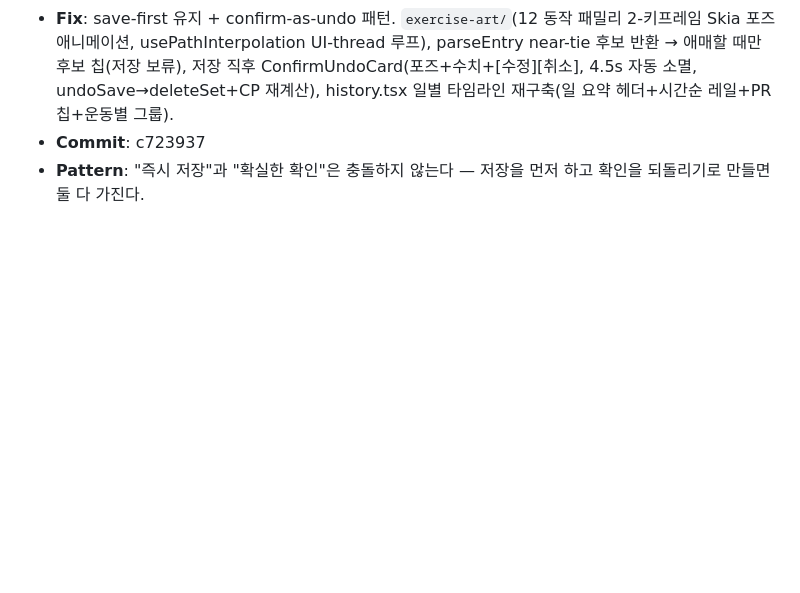
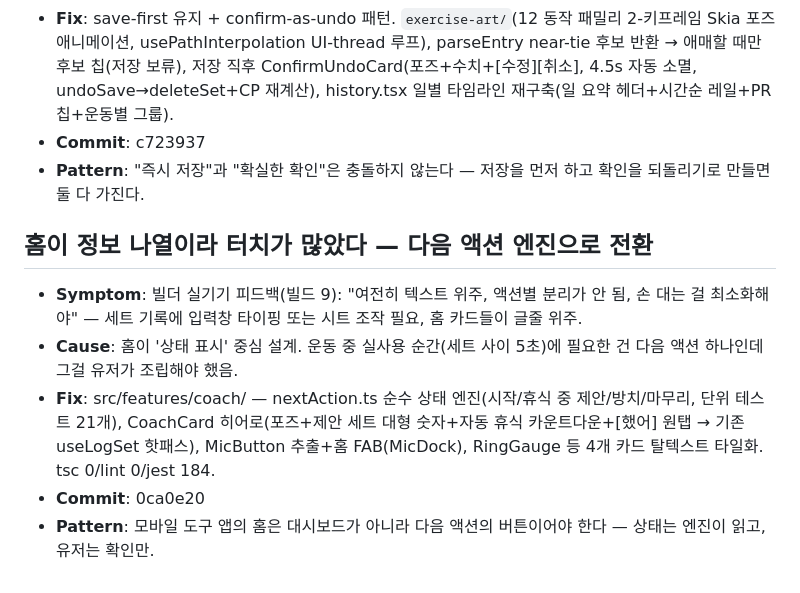
Before and after one commit to Daeseon-AI-Factory/OverDrive, a Markdown page: docs/troubleshooting.md, the part around the change. GitHub-like rendering; blank space fills up the shorter version.

Commit message:
docs(log): next-action engine record (0ca0e20) [no-log]

```diff
--- a/docs/troubleshooting.md
+++ b/docs/troubleshooting.md
@@ -441,3 +441,11 @@ Concrete only. Numbers, file paths, commit hashes. No "lessons learned" essays.
 - **Commit**: c723937
 - **Pattern**: "즉시 저장"과 "확실한 확인"은 충돌하지 않는다 — 저장을 먼저 하고 확인을 되돌리기로 만들면 둘 다 가진다.
 <!-- skipped: c04ae46 docs(log): certainty loop record (c723937) [no-log] -->
+
+## 홈이 정보 나열이라 터치가 많았다 — 다음 액션 엔진으로 전환
+
+- **Symptom**: 빌더 실기기 피드백(빌드 9): "여전히 텍스트 위주, 액션별 분리가 안 됨, 손 대는 걸 최소화해야" — 세트 기록에 입력창 타이핑 또는 시트 조작 필요, 홈 카드들이 글줄 위주.
+- **Cause**: 홈이 '상태 표시' 중심 설계. 운동 중 실사용 순간(세트 사이 5초)에 필요한 건 다음 액션 하나인데 그걸 유저가 조립해야 했음.
+- **Fix**: src/features/coach/ — nextAction.ts 순수 상태 엔진(시작/휴식 중 제안/방치/마무리, 단위 테스트 21개), CoachCard 히어로(포즈+제안 세트 대형 숫자+자동 휴식 카운트다운+[했어] 원탭 → 기존 useLogSet 핫패스), MicButton 추출+홈 FAB(MicDock), RingGauge 등 4개 카드 탈텍스트 타일화. tsc 0/lint 0/jest 184.
+- **Commit**: 0ca0e20
+- **Pattern**: 모바일 도구 앱의 홈은 대시보드가 아니라 다음 액션의 버튼이어야 한다 — 상태는 엔진이 읽고, 유저는 확인만.
```
